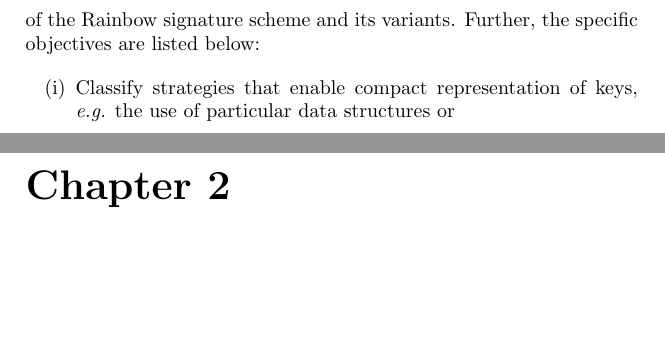
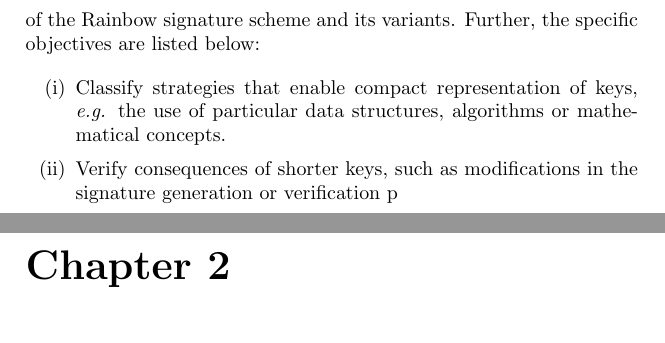
Before and after one commit to zambonin/msc, a LaTeX thesis (main.tex): two parts of pages 4 and 5 of 9, joined at a grey line, cut so that both start at the same text, the shorter picture padded with empty space. Compiled offline with pdfLaTeX.

Commit message:
overleaf_to_git: update main.tex from r734 to r741

```diff
--- a/main.tex
+++ b/main.tex
@@ -43,7 +43,8 @@ We address this fact by presenting a general framework that works for any Rainbo
 We aim to create a novel method that enables the reduction of private and public key sizes in Rainbow-like signature schemes. Particularly, to support this goal, we wish to conduct a detailed study on the structure of the Rainbow signature scheme and its variants. Further, the specific objectives are listed below:
 
 \begin{enumerate}[label=(\roman*), itemsep=1pt]
-  \item Classify strategies that enable compact representation of keys, \emph{e.g.} the use of particular data structures or
+  \item Classify strategies that enable compact representation of keys, \emph{e.g.} the use of particular data structures, algorithms or mathematical concepts.
+  \item Verify consequences of shorter keys, such as modifications in the signature generation or verification p
 \end{enumerate}
 
 % \section{Contributions of this thesis}
```
